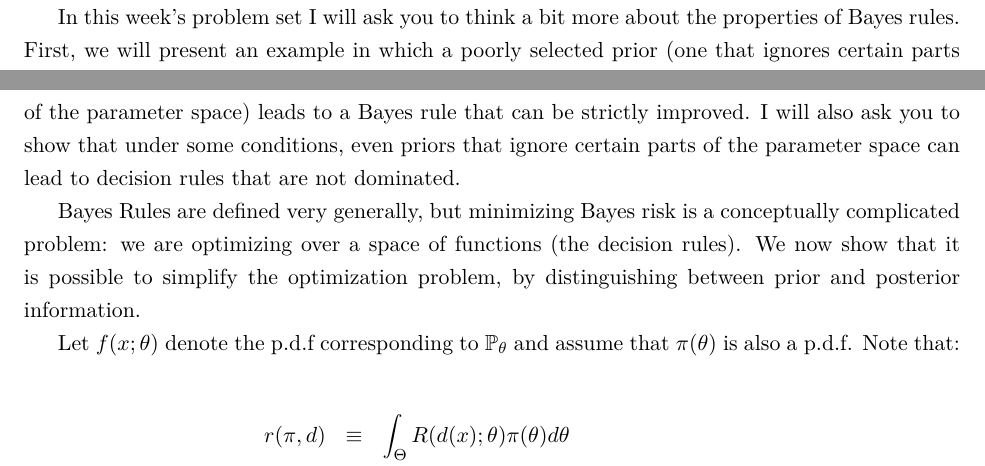
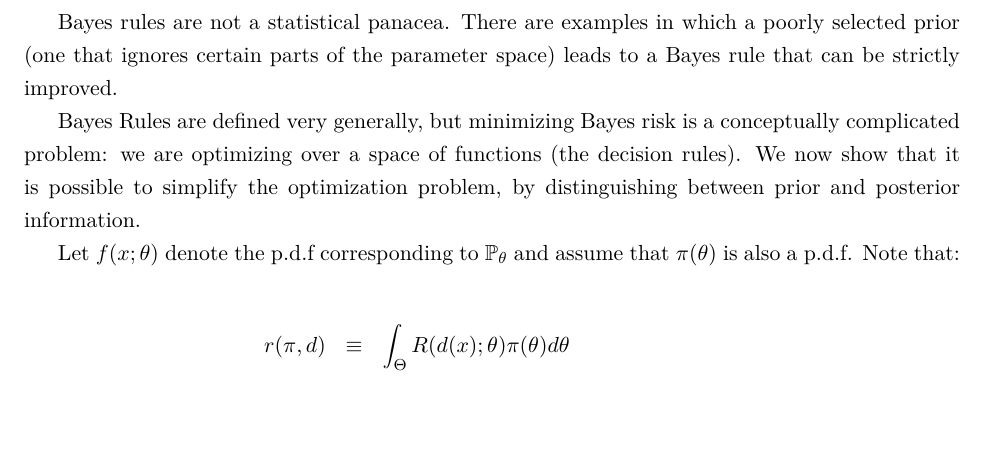
Before and after one commit to jm4474/Courses-IntroEconometrics-Ph.D, a LaTeX document (5_6_Lectures/Lectures5-6.tex): two parts of pages 6 and 7 of 9 before the commit and part of page 7 of 9 after it, the two joined at a grey line, cut at the place of the change, the shorter picture padded with empty space. Compiled offline with LaTeX, dvips and Ghostscript.

Commit message:
Deleted a reference to an old problem in the problem set

```diff
--- a/5_6_Lectures/Lectures5-6.tex
+++ b/5_6_Lectures/Lectures5-6.tex
@@ -166,7 +166,7 @@ $\square$
 
 \noindent Thus, Bayes Rules are admissible under mild regularity conditions. Interestingly, a converse of this result is also true: any admissible decision rule is, with some qualifications,	 Bayes for some prior. This result is known as the \emph{Complete Class Theorem}; see Chapter 2 (in particular 2.10) in \cite{Ferguson67}, if interested.
 
-In this week’s problem set I will ask you to think a bit more about the properties of Bayes rules. First, we will present an example in which a poorly selected prior (one that ignores certain parts of the parameter space) leads to a Bayes rule that can be strictly improved. I will also ask you to show that under some conditions, even priors that ignore certain parts of the parameter space can lead to decision rules that are not dominated.
+Bayes rules are not a statistical panacea. There are examples in which a poorly selected prior (one that ignores certain parts of the parameter space) leads to a Bayes rule that can be strictly improved.
 
 Bayes Rules are defined very generally, but minimizing Bayes risk is a conceptually complicated problem: we are optimizing over a space of functions (the decision rules). We now show that it is possible to simplify the optimization problem, by distinguishing between prior and posterior information.
 
```
Also changed, not shown: 5_6_Lectures/Lectures5-6.pdf, 3 other files.
